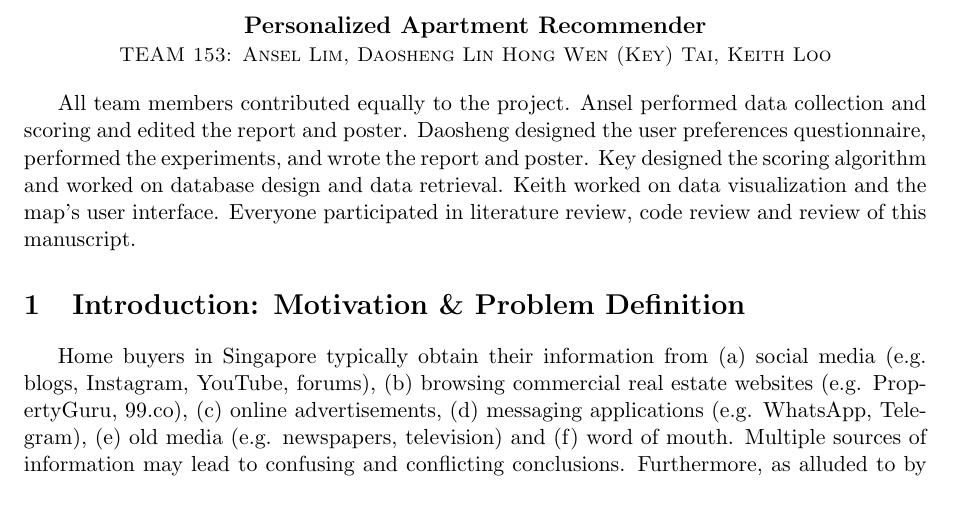
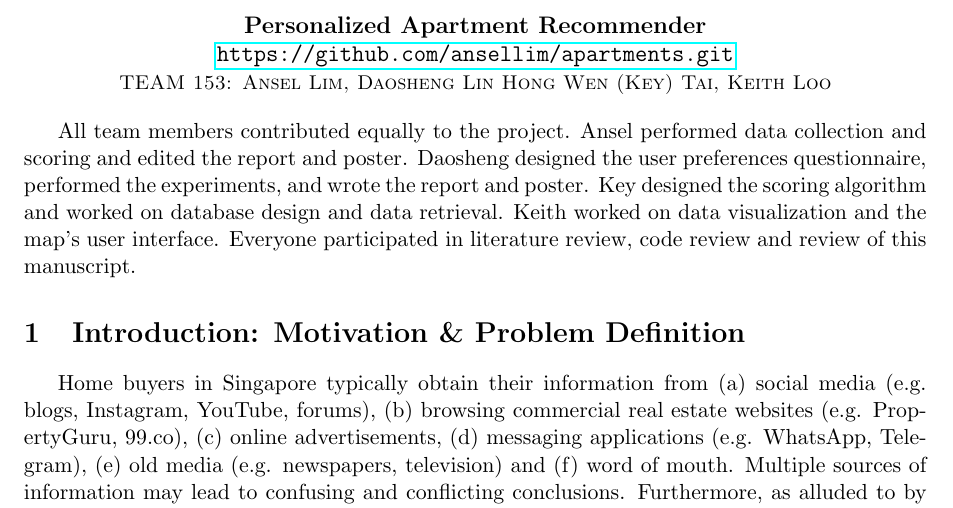
Before and after one commit to ansellim/apartments, a LaTeX document (docs/report.tex): part of page 1 of 7, cut so that both start at the same text. Compiled offline with pdfLaTeX.

Commit message:
added github link to report

```diff
--- a/docs/report.tex
+++ b/docs/report.tex
@@ -23,7 +23,8 @@
 \begin{document}
 
 	\begin{center}
-		\sc\large\textbf{Personalized Apartment Recommender}\\
+		\sc\large\textbf{Personalized Apartment Recommender \\
+\url{https://github.com/ansellim/apartments.git}}\\
 			\noindent {\small  TEAM 153:
         	Ansel Lim,
         	Daosheng Lin
```
Also changed, not shown: docs/report.pdf.
